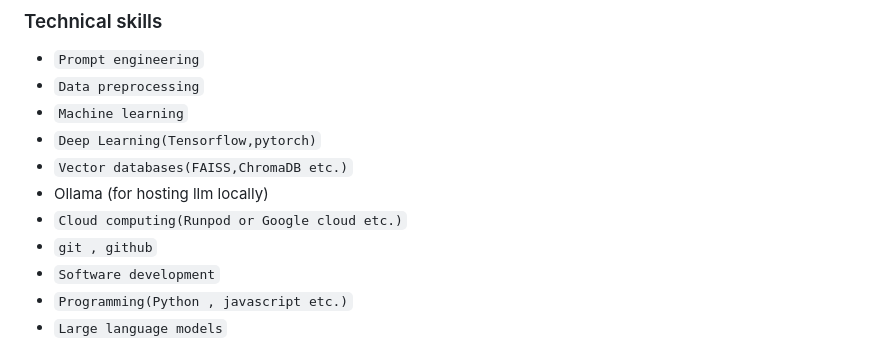
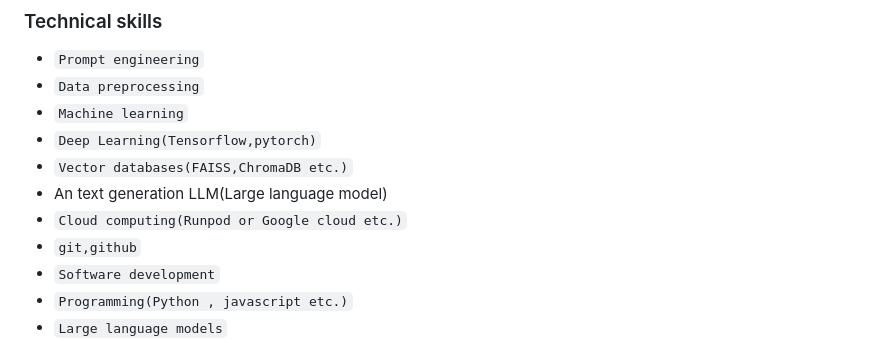
Before and after one commit to ak-123459/Open-RAGA-EU, a Markdown page: README.md, the part around one of its changes. Drawn GitHub-style.

```diff
--- a/README.md
+++ b/README.md
@@ -139,9 +139,9 @@ In toady tech world generative artificial intelligence(GenAi) has many applicati
 - `Machine learning`
 - `Deep Learning(Tensorflow,pytorch)`
 - `Vector databases(FAISS,ChromaDB etc.)`
-- Ollama (for hosting llm locally)
+- An text generation LLM(Large language model)
 - `Cloud computing(Runpod or Google cloud etc.)`
-- `git , github`
+- `git,github`
 - `Software development`
 - `Programming(Python , javascript etc.)`
 - `Large language models`
```
Also changed, not shown: other parts of README.md (+1 -1 lines).
